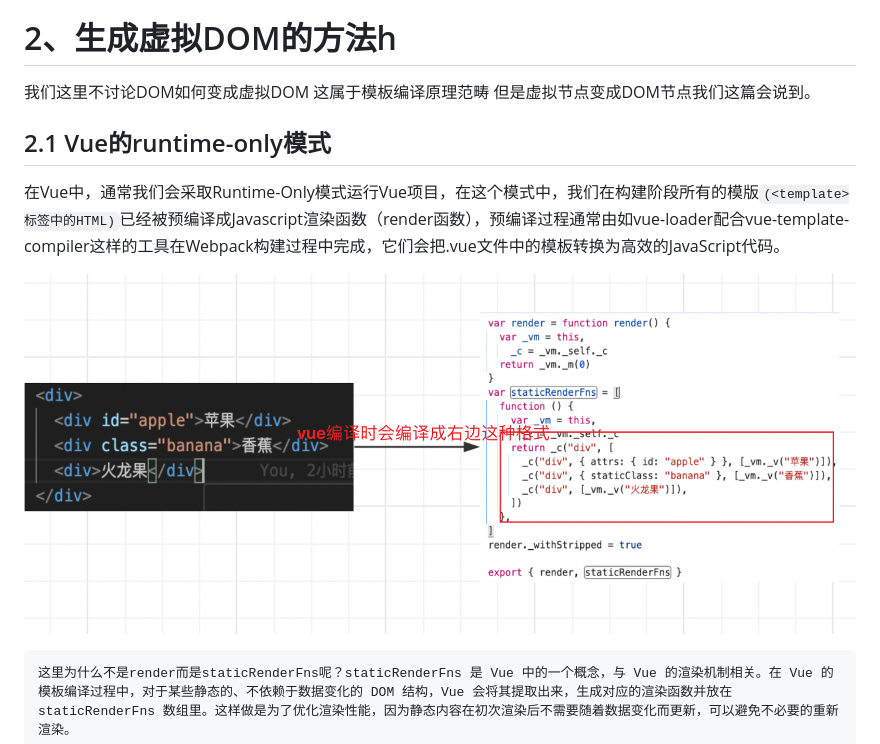
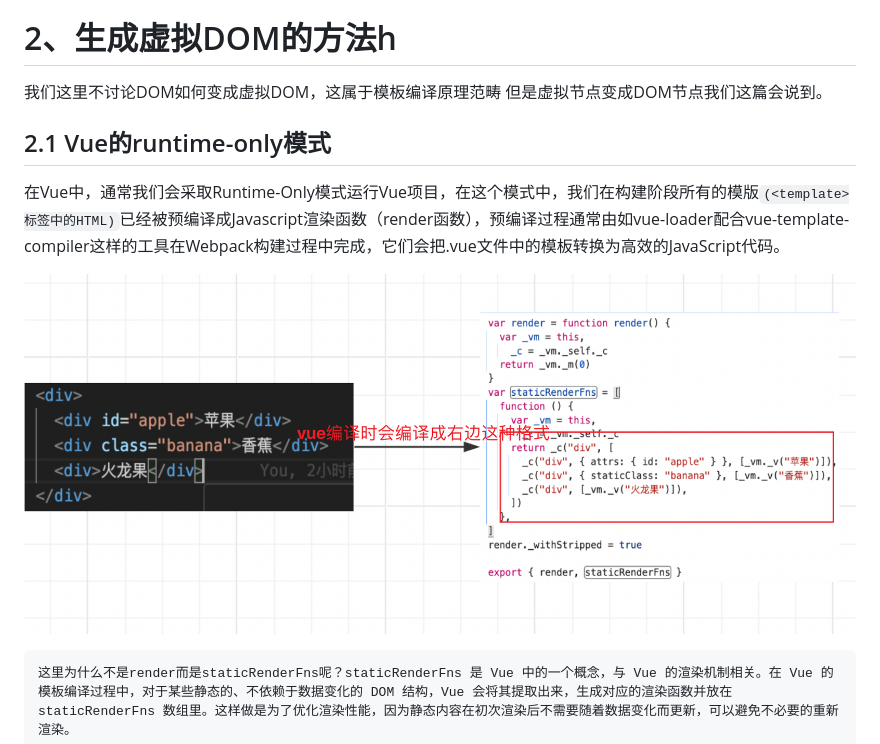
Before and after one commit to parrot-designa/mini-snabbdom, a Markdown page: README.md, the part around the change printed below. Rendered like a GitHub page.

````diff
--- a/README.md
+++ b/README.md
@@ -233,13 +233,13 @@ document.getElementById('btn').addEventListener('click',()=>{
 
 # 2、生成虚拟DOM的方法h
 
-我们这里不讨论DOM如何变成虚拟DOM 这属于模板编译原理范畴 但是虚拟节点变成DOM节点我们这篇会说到。
+我们这里不讨论DOM如何变成虚拟DOM，这属于模板编译原理范畴 但是虚拟节点变成DOM节点我们这篇会说到。
 
 ## 2.1 Vue的runtime-only模式
 
 在Vue中，通常我们会采取Runtime-Only模式运行Vue项目，在这个模式中，我们在构建阶段所有的模版```(<template>标签中的HTML)```已经被预编译成Javascript渲染函数（render函数），预编译过程通常由如vue-loader配合vue-template-compiler这样的工具在Webpack构建过程中完成，它们会把.vue文件中的模板转换为高效的JavaScript代码。
 
-![alt text](image-6.png)
+![alt text](image-used11.png)
 
     这里为什么不是render而是staticRenderFns呢？staticRenderFns 是 Vue 中的一个概念，与 Vue 的渲染机制相关。在 Vue 的模板编译过程中，对于某些静态的、不依赖于数据变化的 DOM 结构，Vue 会将其提取出来，生成对应的渲染函数并放在 staticRenderFns 数组里。这样做是为了优化渲染性能，因为静态内容在初次渲染后不需要随着数据变化而更新，可以避免不必要的重新渲染。
 
````
Also changed, not shown: other parts of README.md (+125 -90 lines), image-used11.png (renamed from image-6.png), image-used12.png (renamed from image-7.png), image-used13.png (renamed from image-8.png), 1 other file.
